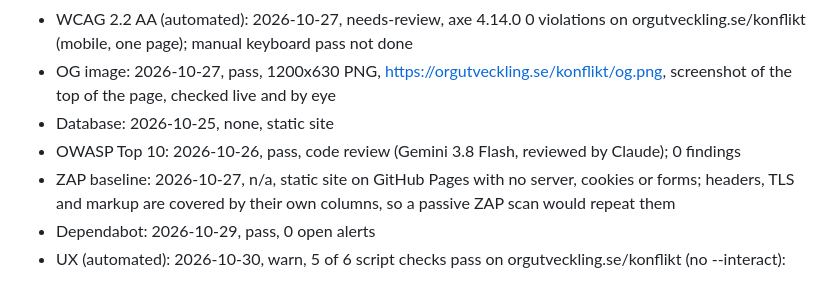
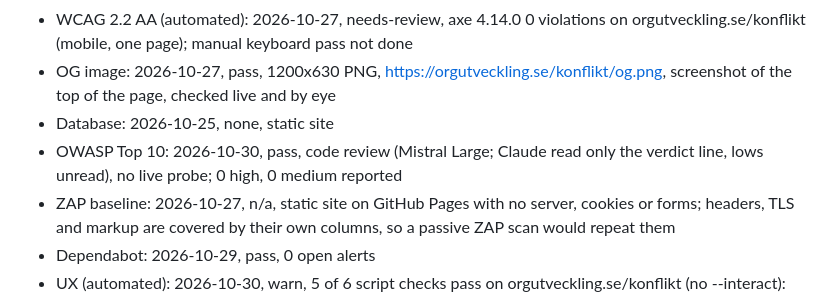
Before and after one commit to Elwyndaz/konflikt, a Markdown page: CONTEXT.md, the part around the change. GitHub-like rendering.

Commit message:
audits: OWASP-rader 2026-10-30
Co-Authored-By: Claude Opus 5.5 <noreply@anthropic.com>

```diff
--- a/CONTEXT.md
+++ b/CONTEXT.md
@@ -50,7 +50,7 @@ Projektrepo under `Elwyndaz`, Pages från `main` och roten. Eftersom `elwyndaz.g
 - WCAG 2.2 AA (automated): 2026-10-27, needs-review, axe 4.14.0 0 violations on orgutveckling.se/konflikt (mobile, one page); manual keyboard pass not done
 - OG image: 2026-10-27, pass, 1200x630 PNG, https://orgutveckling.se/konflikt/og.png, screenshot of the top of the page, checked live and by eye
 - Database: 2026-10-25, none, static site
-- OWASP Top 10: 2026-10-26, pass, code review (Gemini 3.8 Flash, reviewed by Claude); 0 findings
+- OWASP Top 10: 2026-10-30, pass, code review (Mistral Large; Claude read only the verdict line, lows unread), no live probe; 0 high, 0 medium reported
 - ZAP baseline: 2026-10-27, n/a, static site on GitHub Pages with no server, cookies or forms; headers, TLS and markup are covered by their own columns, so a passive ZAP scan would repeat them
 - Dependabot: 2026-10-29, pass, 0 open alerts
 - UX (automated): 2026-10-30, warn, 5 of 6 script checks pass on orgutveckling.se/konflikt (no --interact): warn Fitts targets; screenshot review not done
```
